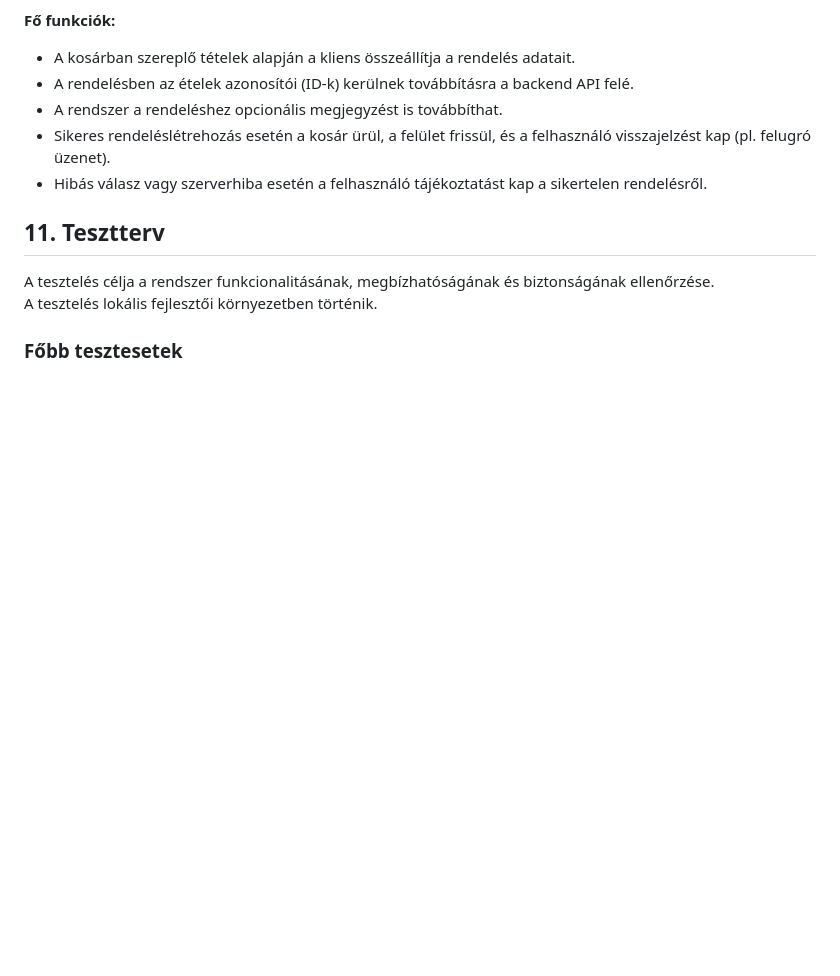
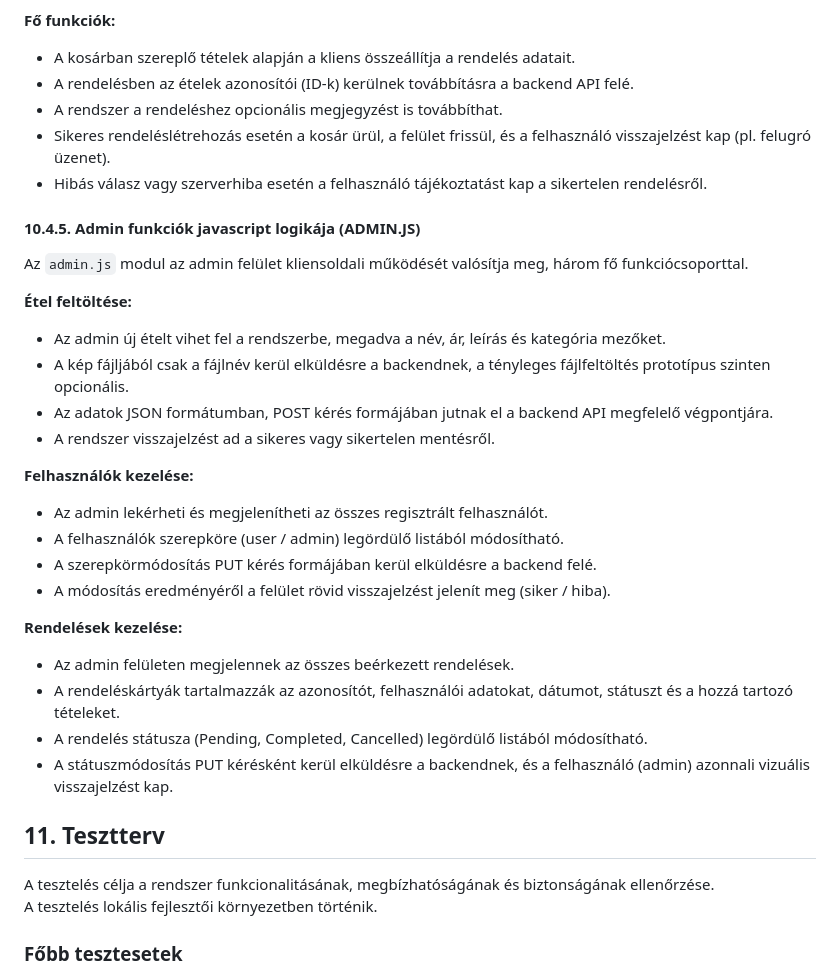
Before and after one commit to KKondor/2025-szfm-big-project, a Markdown page: docs/rendszerterv.md, the part around the change. GitHub-like rendering; blank space fills up the shorter version.

Commit message:
Document admin-side JavaScript features for foods, users and orders

```diff
--- a/docs/rendszerterv.md
+++ b/docs/rendszerterv.md
@@ -988,6 +988,31 @@ A kosár tartalmának véglegesítésekor a rendszer rendelést hoz létre és e
 - Sikeres rendeléslétrehozás esetén a kosár ürül, a felület frissül, és a felhasználó visszajelzést kap (pl. felugró üzenet).
 - Hibás válasz vagy szerverhiba esetén a felhasználó tájékoztatást kap a sikertelen rendelésről.
 
+#### 10.4.5. Admin funkciók javascript logikája (ADMIN.JS)
+
+Az `admin.js` modul az admin felület kliensoldali működését valósítja meg, három fő funkciócsoporttal.
+
+**Étel feltöltése:**
+
+- Az admin új ételt vihet fel a rendszerbe, megadva a név, ár, leírás és kategória mezőket.
+- A kép fájljából csak a fájlnév kerül elküldésre a backendnek, a tényleges fájlfeltöltés prototípus szinten opcionális.
+- Az adatok JSON formátumban, POST kérés formájában jutnak el a backend API megfelelő végpontjára.
+- A rendszer visszajelzést ad a sikeres vagy sikertelen mentésről.
+
+**Felhasználók kezelése:**
+
+- Az admin lekérheti és megjelenítheti az összes regisztrált felhasználót.
+- A felhasználók szerepköre (user / admin) legördülő listából módosítható.
+- A szerepkörmódosítás PUT kérés formájában kerül elküldésre a backend felé.
+- A módosítás eredményéről a felület rövid visszajelzést jelenít meg (siker / hiba).
+
+**Rendelések kezelése:**
+
+- Az admin felületen megjelennek az összes beérkezett rendelések.
+- A rendeléskártyák tartalmazzák az azonosítót, felhasználói adatokat, dátumot, státuszt és a hozzá tartozó tételeket.
+- A rendelés státusza (Pending, Completed, Cancelled) legördülő listából módosítható.
+- A státuszmódosítás PUT kérésként kerül elküldésre a backendnek, és a felhasználó (admin) azonnali vizuális visszajelzést kap.
+
 
 ## 11. Tesztterv
 
```
